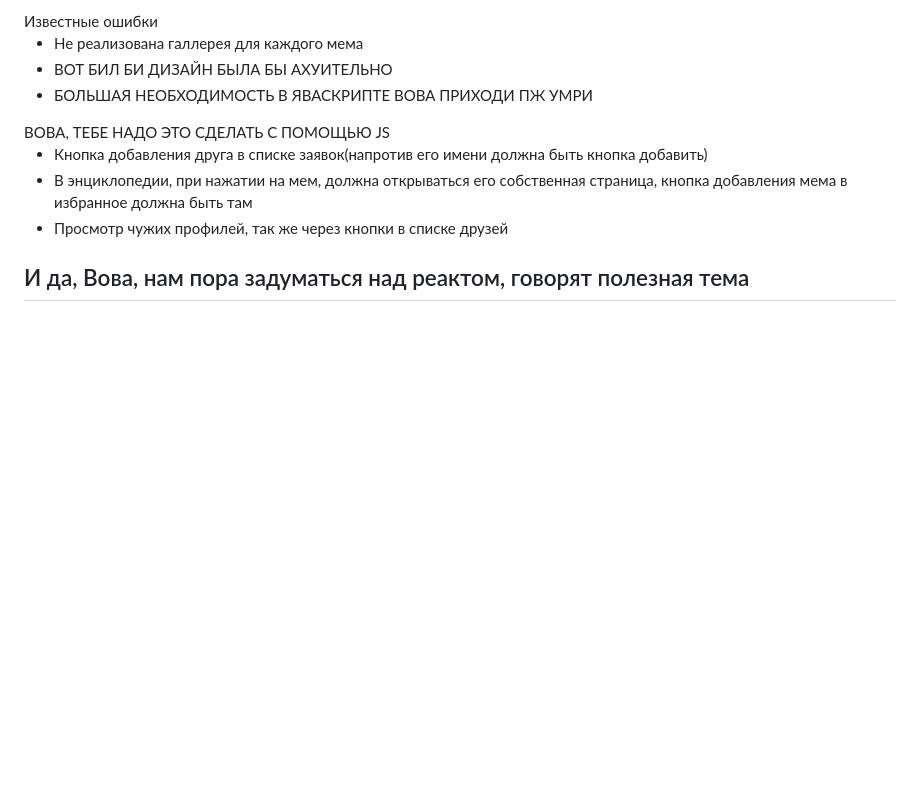
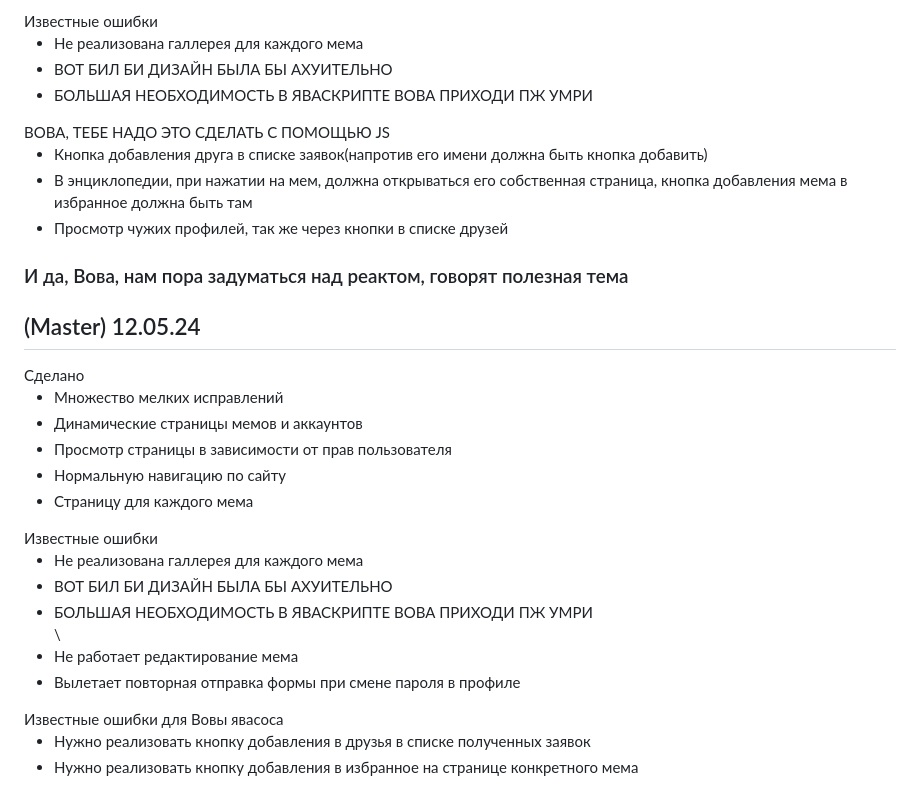
Before and after one commit to Ertshaker/MemeTravel, a Markdown page: README.md, the part around the change. Rendered like a GitHub page; blank space fills up the shorter version.

```diff
--- a/README.md
+++ b/README.md
@@ -83,4 +83,27 @@
   <li>В энциклопедии, при нажатии на мем, должна открываться его собственная страница, кнопка добавления мема в избранное должна быть там</li>
   <li>Просмотр чужих профилей, так же через кнопки в списке друзей</li>
 </ul>
-<h2>И да, Вова, нам пора задуматься над реактом, говорят полезная тема</h2>
+<h3>И да, Вова, нам пора задуматься над реактом, говорят полезная тема</h3>
+
+<h2>(Master) 12.05.24</h2>
+Сделано
+<ul>
+  <li>Множество мелких исправлений</li>
+  <li>Динамические страницы мемов и аккаунтов</li>
+  <li>Просмотр страницы в зависимости от прав пользователя</li>
+  <li>Нормальную навигацию по сайту</li>
+  <li>Страницу для каждого мема</li>
+</ul>
+Известные ошибки
+<ul>
+  <li>Не реализована галлерея для каждого мема</li>
+  <li>ВОТ БИЛ БИ ДИЗАЙН БЫЛА БЫ АХУИТЕЛЬНО</li>
+  <li>БОЛЬШАЯ НЕОБХОДИМОСТЬ В ЯВАСКРИПТЕ ВОВА ПРИХОДИ ПЖ УМРИ</li>\
+  <li>Не работает редактирование мема</li>
+  <li>Вылетает повторная отправка формы при смене пароля в профиле</li>
+</ul>
+Известные ошибки для Вовы явасоса
+<ul>
+  <li>Нужно реализовать кнопку добавления в друзья в списке полученных заявок</li>
+  <li>Нужно реализовать кнопку добавления в избранное на странице конкретного мема</li>
+</ul>
```
